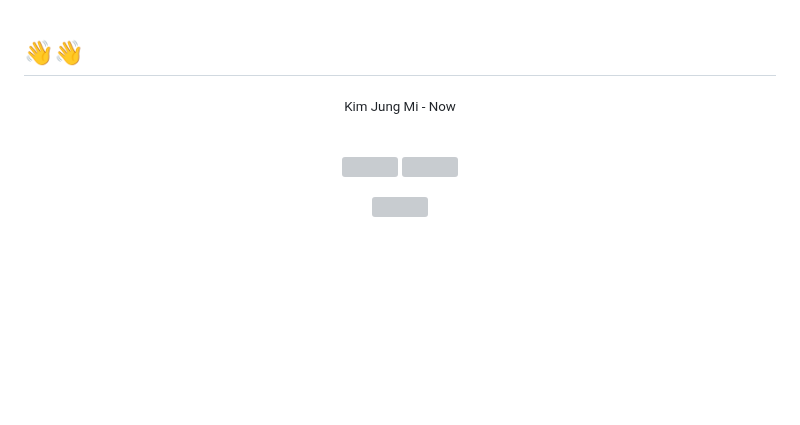
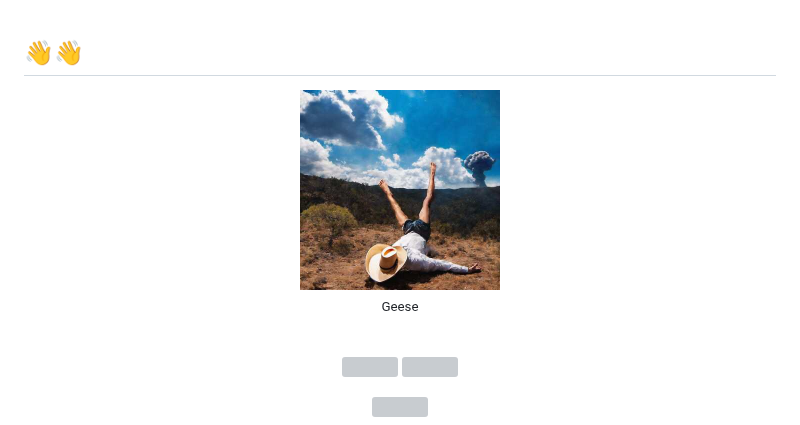
Before and after one commit to dongwonmoon/dongwonmoon, a Markdown page: README.md, the part around one of its changes. Drawn GitHub-style; pictures changed too: assets/geese.png (added); blank space fills up the shorter version; grey boxes are pictures that could not be loaded.

Commit message:
Update profile with Geese artwork and Tokscale usage card

```diff
--- a/README.md
+++ b/README.md
@@ -1,7 +1,9 @@
 ## 👋👋
 
 <p align="center">
-  <sub>Kim Jung Mi - Now</sub>
+  <img width="200" height="200" src="https://raw.githubusercontent.com/dongwonmoon/dongwonmoon/main/assets/geese.png" alt="Geese" />
+  <br />
+  <sub>Geese</sub>
 </p>
 
 <br />
```
Also changed, not shown: other parts of README.md (+3 -1 lines).
